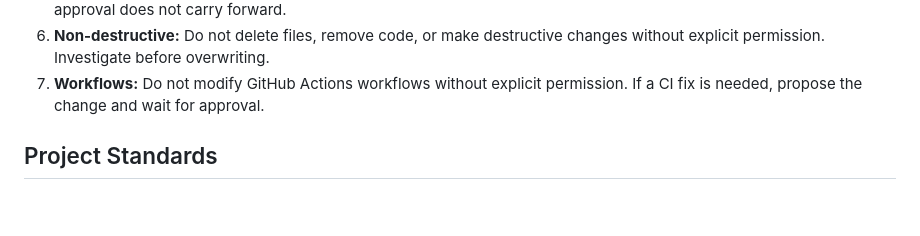
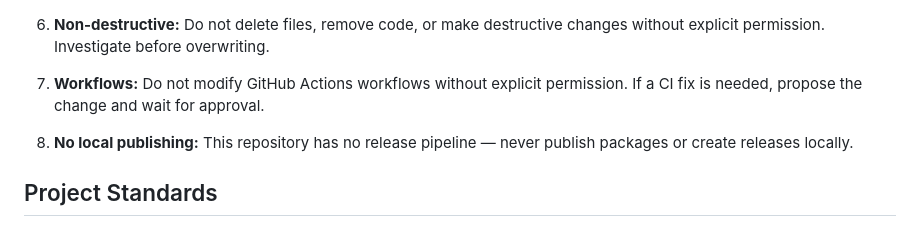
Before and after one commit to jamesrweb/advent-of-code, a Markdown page: AGENTS.md, the part around the change. Drawn GitHub-style; blank space fills up the shorter version.

Commit message:
docs: add no-local-publishing strict rule

```diff
--- a/AGENTS.md
+++ b/AGENTS.md
@@ -19,6 +19,9 @@
    changes without explicit permission. Investigate before overwriting.
 7. **Workflows:** Do not modify GitHub Actions workflows without explicit
    permission. If a CI fix is needed, propose the change and wait for approval.
+
+9. **No local publishing:** This repository has no release pipeline — never
+   publish packages or create releases locally.
 
 ## Project Standards
 
```
